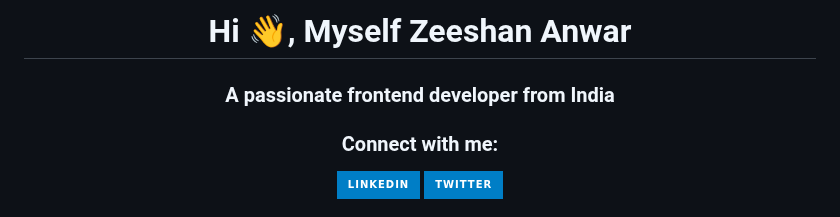
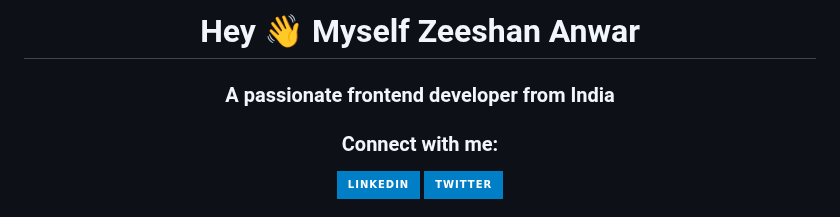
Before and after one commit to zeeshanwar/zeeshanwar, a Markdown page: README.md, the part around one of its changes. Rendered like a GitHub page; badges without logos.

```diff
--- a/README.md
+++ b/README.md
@@ -1,7 +1,5 @@
-<h1 align="center">Hi 👋, Myself Zeeshan Anwar</h1>
+<h1 align="center">Hey 👋 Myself Zeeshan Anwar</h1>
 <h3 align="center">A passionate frontend developer from India</h3>
-
-
 
 <h3 align="center">Connect with me:</h3>
 <p align="center">
```
Also changed, not shown: other parts of README.md (+4 -4 lines).
